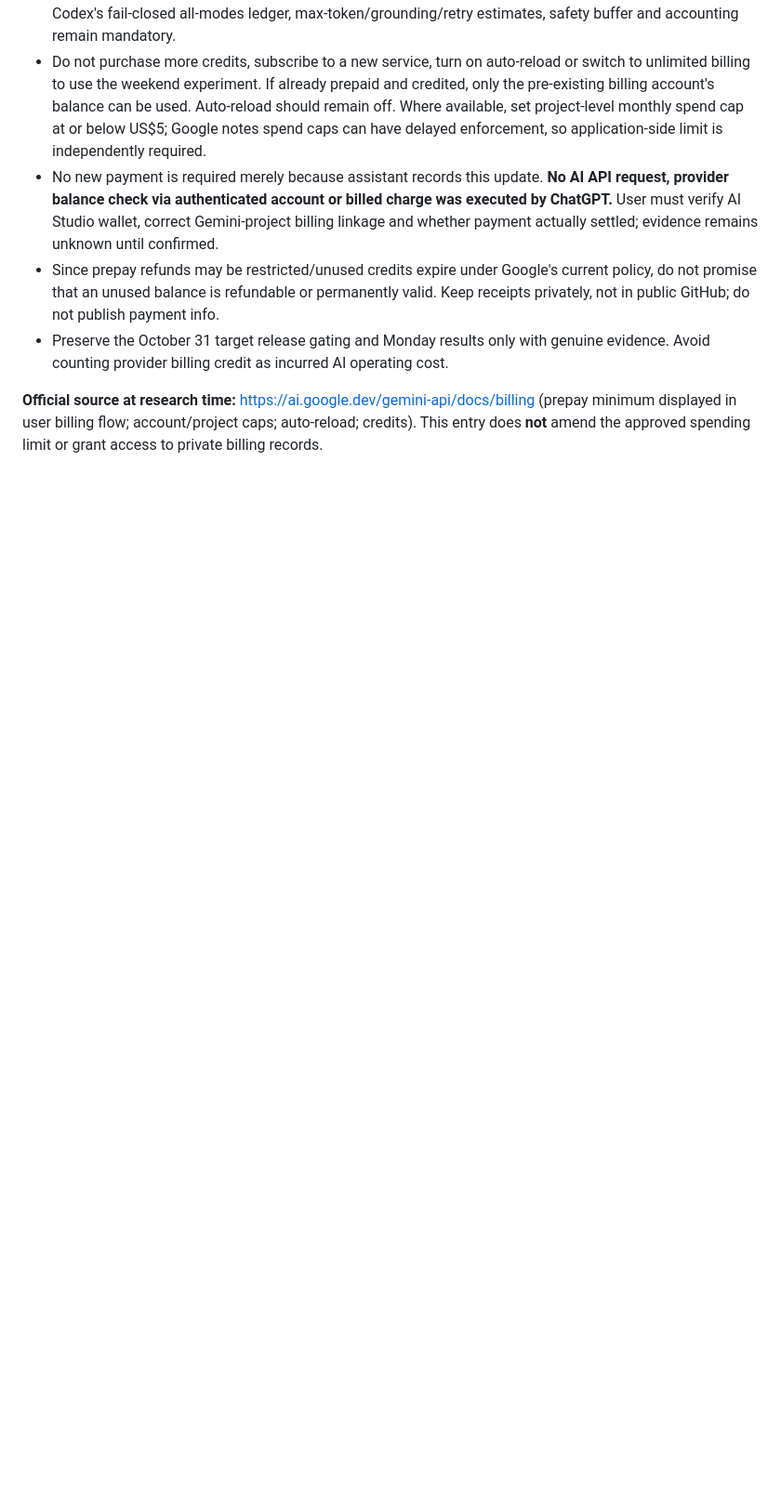
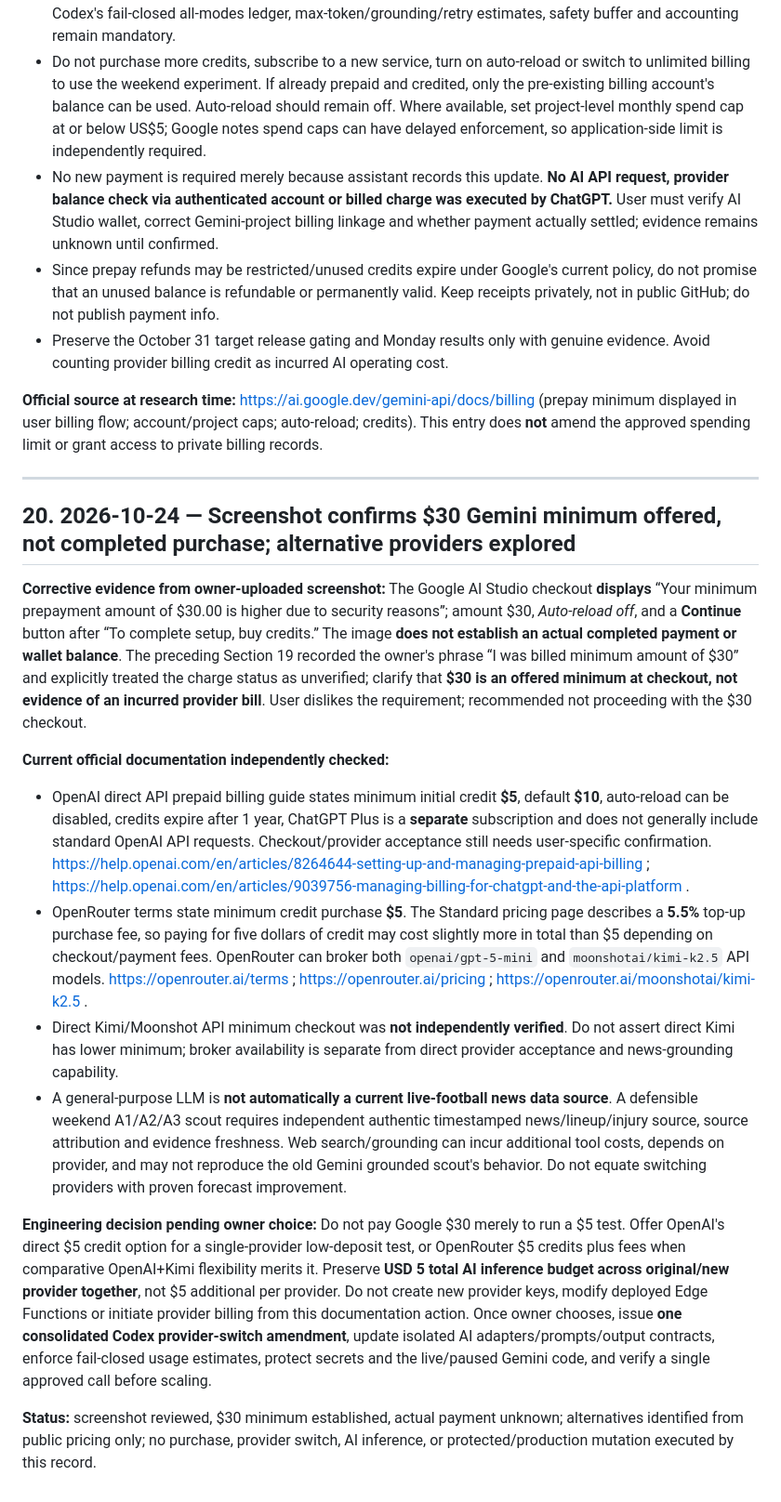
Before and after one commit to kennedychinazam/matchmind, a Markdown page: docs/CLAUDE_INDEPENDENT_REVIEW_DOSSIER.md, the part around the change. Shown at 93% size. Drawn GitHub-style; blank space fills up the shorter version.

Commit message:
docs: correct unconfirmed Gemini $30 checkout and log lower-prepay AI alternatives

```diff
--- a/docs/CLAUDE_INDEPENDENT_REVIEW_DOSSIER.md
+++ b/docs/CLAUDE_INDEPENDENT_REVIEW_DOSSIER.md
@@ -484,3 +484,20 @@ Revise any Phase8 one-day plan to include **read-only technical feasibility of i
 - Preserve the October 31 target release gating and Monday results only with genuine evidence. Avoid counting provider billing credit as incurred AI operating cost.
 
 **Official source at research time:** https://ai.google.dev/gemini-api/docs/billing (prepay minimum displayed in user billing flow; account/project caps; auto-reload; credits). This entry does **not** amend the approved spending limit or grant access to private billing records.
+
+
+---
+
+## 20. 2026-10-24 — Screenshot confirms $30 Gemini minimum offered, not completed purchase; alternative providers explored
+
+**Corrective evidence from owner-uploaded screenshot:** The Google AI Studio checkout **displays** “Your minimum prepayment amount of $30.00 is higher due to security reasons”; amount $30, *Auto-reload off*, and a **Continue** button after “To complete setup, buy credits.” The image **does not establish an actual completed payment or wallet balance**. The preceding Section 19 recorded the owner's phrase “I was billed minimum amount of $30” and explicitly treated the charge status as unverified; clarify that **$30 is an offered minimum at checkout, not evidence of an incurred provider bill**. User dislikes the requirement; recommended not proceeding with the $30 checkout.
+
+**Current official documentation independently checked:**
+- OpenAI direct API prepaid billing guide states minimum initial credit **$5**, default **$10**, auto-reload can be disabled, credits expire after 1 year, ChatGPT Plus is a **separate** subscription and does not generally include standard OpenAI API requests. Checkout/provider acceptance still needs user-specific confirmation. https://help.openai.com/en/articles/8264644-setting-up-and-managing-prepaid-api-billing ; https://help.openai.com/en/articles/9039756-managing-billing-for-chatgpt-and-the-api-platform .
+- OpenRouter terms state minimum credit purchase **$5**. The Standard pricing page describes a **5.5%** top-up purchase fee, so paying for five dollars of credit may cost slightly more in total than $5 depending on checkout/payment fees. OpenRouter can broker both `openai/gpt-5-mini` and `moonshotai/kimi-k2.5` API models. https://openrouter.ai/terms ; https://openrouter.ai/pricing ; https://openrouter.ai/moonshotai/kimi-k2.5 .
+- Direct Kimi/Moonshot API minimum checkout was **not independently verified**. Do not assert direct Kimi has lower minimum; broker availability is separate from direct provider acceptance and news-grounding capability.
+- A general-purpose LLM is **not automatically a current live-football news data source**. A defensible weekend A1/A2/A3 scout requires independent authentic timestamped news/lineup/injury source, source attribution and evidence freshness. Web search/grounding can incur additional tool costs, depends on provider, and may not reproduce the old Gemini grounded scout's behavior. Do not equate switching providers with proven forecast improvement.
+
+**Engineering decision pending owner choice:** Do not pay Google $30 merely to run a $5 test. Offer OpenAI's direct $5 credit option for a single-provider low-deposit test, or OpenRouter $5 credits plus fees when comparative OpenAI+Kimi flexibility merits it. Preserve **USD 5 total AI inference budget across original/new provider together**, not $5 additional per provider. Do not create new provider keys, modify deployed Edge Functions or initiate provider billing from this documentation action. Once owner chooses, issue **one consolidated Codex provider-switch amendment**, update isolated AI adapters/prompts/output contracts, enforce fail-closed usage estimates, protect secrets and the live/paused Gemini code, and verify a single approved call before scaling.
+
+**Status:** screenshot reviewed, $30 minimum established, actual payment unknown; alternatives identified from public pricing only; no purchase, provider switch, AI inference, or protected/production mutation executed by this record.
```
